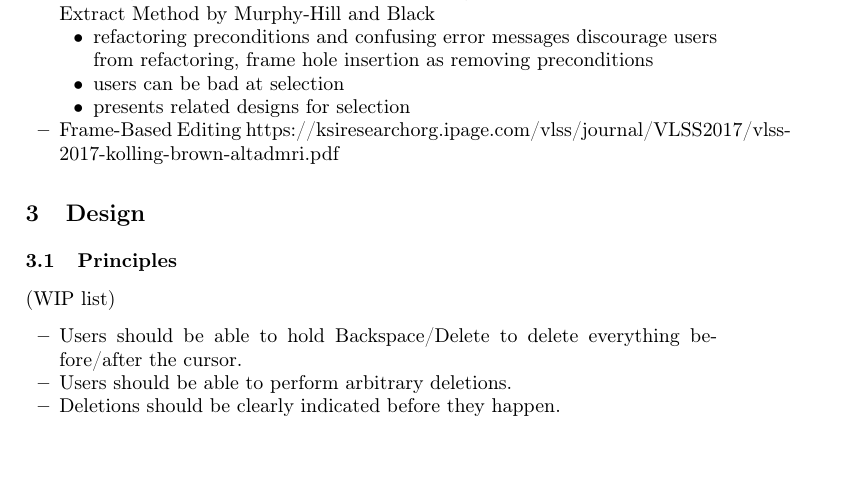
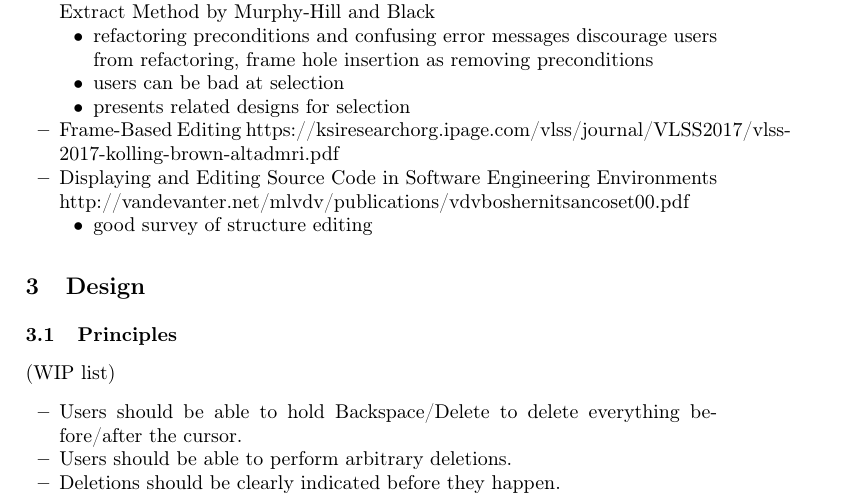
Before and after one commit to hazelgrove/tfp19, a LaTeX paper (samplepaper.tex): part of page 3 of 10, cut so that both start at the same text, the shorter picture padded with empty space. Compiled offline with pdfLaTeX.

Commit message:
Add Displaying and Editing Source Code in Software Engineering Environments

```diff
--- a/samplepaper.tex
+++ b/samplepaper.tex
@@ -148,6 +148,10 @@ other work to consider:
 		\item presents related designs for selection
 	\end{itemize}
 \item Frame-Based Editing \url{https://ksiresearchorg.ipage.com/vlss/journal/VLSS2017/vlss-2017-kolling-brown-altadmri.pdf}
+\item Displaying and Editing Source Code in Software Engineering Environments \url{http://vandevanter.net/mlvdv/publications/vdvboshernitsancoset00.pdf}
+	\begin{itemize}
+		\item good survey of structure editing
+	\end{itemize}
 \end{itemize}
 
 
```
